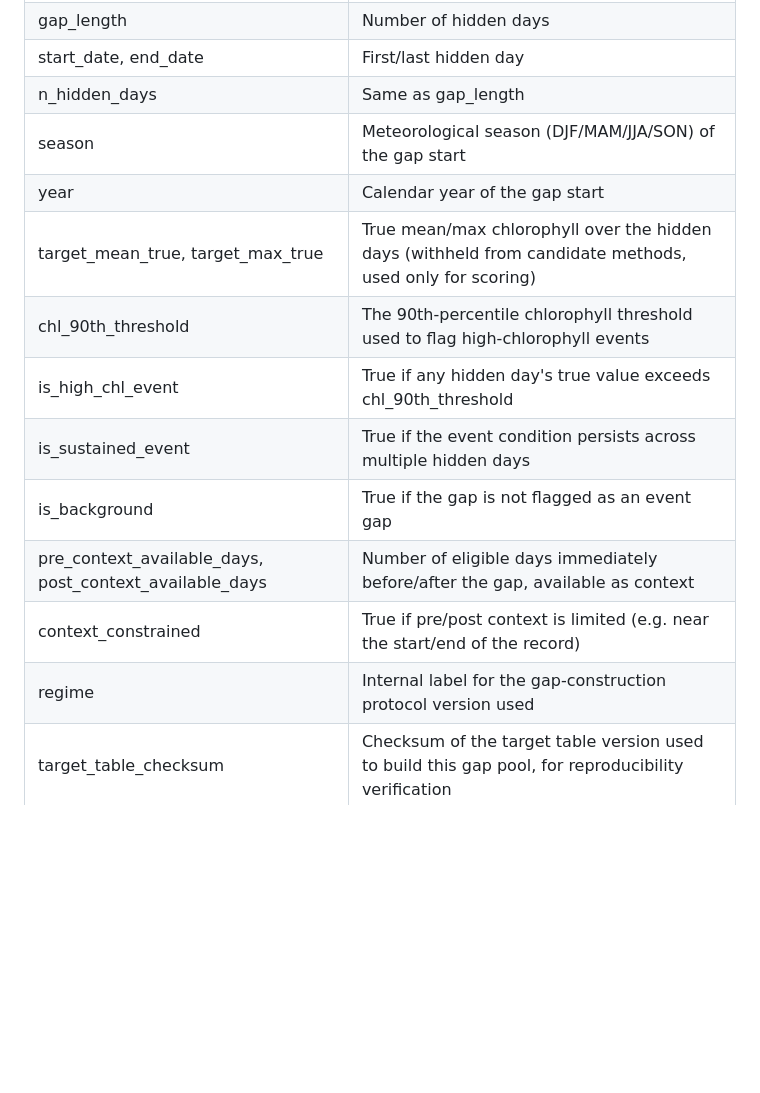
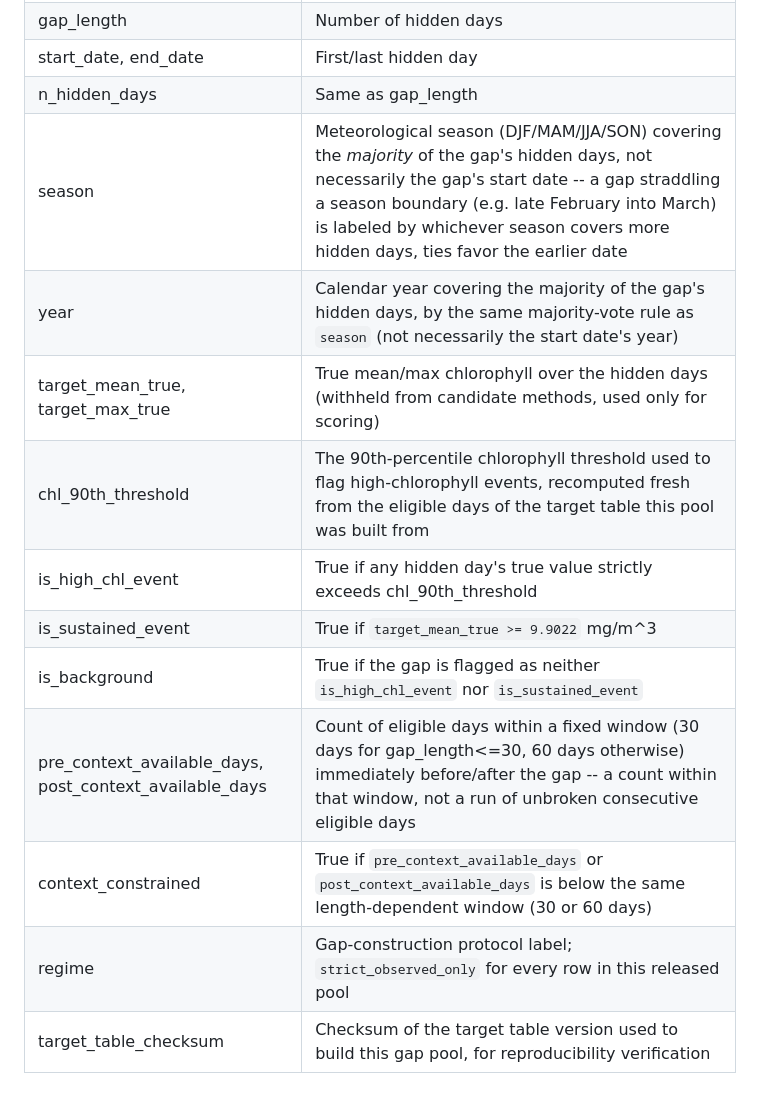
Before and after one commit to matteofaverio/coastal-gap-reconstruction, a Markdown page: docs/data_dictionary.md, the part around one of its changes. Rendered like a GitHub page; blank space fills up the shorter version.

```diff
--- a/docs/data_dictionary.md
+++ b/docs/data_dictionary.md
@@ -134,16 +189,16 @@ One row per artificial gap in the canonical chlorophyll validation pool
 | gap_length | Number of hidden days |
 | start_date, end_date | First/last hidden day |
 | n_hidden_days | Same as gap_length |
-| season | Meteorological season (DJF/MAM/JJA/SON) of the gap start |
-| year | Calendar year of the gap start |
+| season | Meteorological season (DJF/MAM/JJA/SON) covering the *majority* of the gap's hidden days, not necessarily the gap's start date -- a gap straddling a season boundary (e.g. late February into March) is labeled by whichever season covers more hidden days, ties favor the earlier date |
+| year | Calendar year covering the majority of the gap's hidden days, by the same majority-vote rule as `season` (not necessarily the start date's year) |
 | target_mean_true, target_max_true | True mean/max chlorophyll over the hidden days (withheld from candidate methods, used only for scoring) |
-| chl_90th_threshold | The 90th-percentile chlorophyll threshold used to flag high-chlorophyll events |
-| is_high_chl_event | True if any hidden day's true value exceeds chl_90th_threshold |
-| is_sustained_event | True if the event condition persists across multiple hidden days |
-| is_background | True if the gap is not flagged as an event gap |
-| pre_context_available_days, post_context_available_days | Number of eligible days immediately before/after the gap, available as context |
-| context_constrained | True if pre/post context is limited (e.g. near the start/end of the record) |
-| regime | Internal label for the gap-construction protocol version used |
+| chl_90th_threshold | The 90th-percentile chlorophyll threshold used to flag high-chlorophyll events, recomputed fresh from the eligible days of the target table this pool was built from |
+| is_high_chl_event | True if any hidden day's true value strictly exceeds chl_90th_threshold |
+| is_sustained_event | True if `target_mean_true >= 9.9022` mg/m^3 |
+| is_background | True if the gap is flagged as neither `is_high_chl_event` nor `is_sustained_event` |
+| pre_context_available_days, post_context_available_days | Count of eligible days within a fixed window (30 days for gap_length<=30, 60 days otherwise) immediately before/after the gap -- a count within that window, not a run of unbroken consecutive eligible days |
+| context_constrained | True if `pre_context_available_days` or `post_context_available_days` is below the same length-dependent window (30 or 60 days) |
+| regime | Gap-construction protocol label; `strict_observed_only` for every row in this released pool |
 | target_table_checksum | Checksum of the target table version used to build this gap pool, for reproducibility verification |
 
 ## data_public/chlorophyll/chlorophyll_real_gap_inventory.csv
```
Also changed, not shown: other parts of docs/data_dictionary.md (+55 -0 lines).
